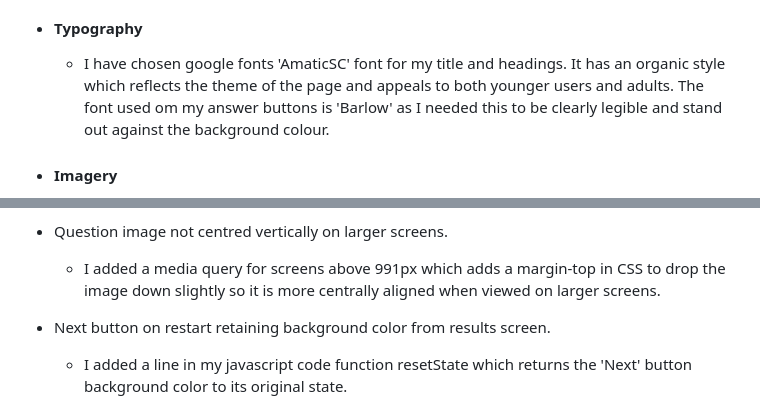
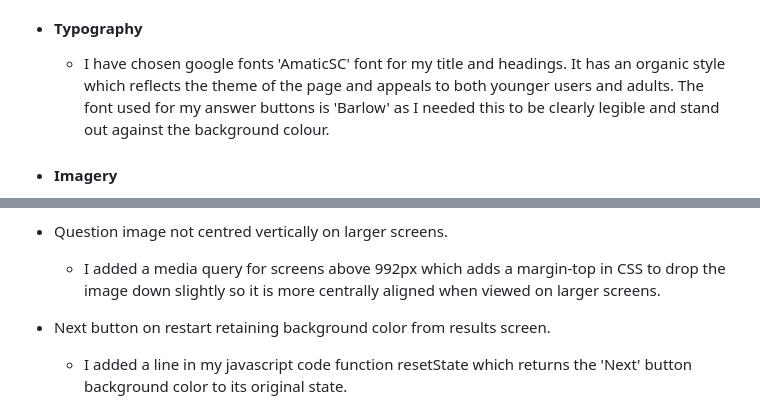
Before and after one commit to LHarveyDev/tree-of-knowledge, a Markdown page: README.md, 2 parts joined by grey strips. Rendered like a GitHub page.

Commit message:
Fix typos in readme

```diff
--- a/README.md
+++ b/README.md
@@ -37,7 +37,7 @@ There is ample opportunity to expand the website/app to include more quizzes, ch
 
 - #### Typography
 
-  - I have chosen google fonts 'AmaticSC' font for my title and headings. It has an organic style which reflects the theme of the page and appeals to both younger users and adults. The font used om my answer buttons is 'Barlow' as I needed this to be clearly legible and stand out against the background colour.
+  - I have chosen google fonts 'AmaticSC' font for my title and headings. It has an organic style which reflects the theme of the page and appeals to both younger users and adults. The font used for my answer buttons is 'Barlow' as I needed this to be clearly legible and stand out against the background colour.
 
 - #### Imagery
 
@@ -183,7 +183,7 @@ I felt that my project was too small in scale to require automated tests to be d
   - Initially when an answer button was selected the 'Next' button would then appear which caused the social media links to jump down and be pushed off screen on mobile devices, when the next question loaded and the 'Next' button was hidden the social media links reappeared. This was visually distracting to the user so I made the footer containing the social media links fixed.
 
 - Question image not centred vertically on larger screens.
-  - I added a media query for screens above 991px which adds a margin-top in CSS to drop the image down slightly so it is more centrally aligned when viewed on larger screens.
+  - I added a media query for screens above 992px which adds a margin-top in CSS to drop the image down slightly so it is more centrally aligned when viewed on larger screens.
 
 - Next button on restart retaining background color from results screen.
   - I added a line in my javascript code function resetState which returns the 'Next' button background color to its original state.
```
